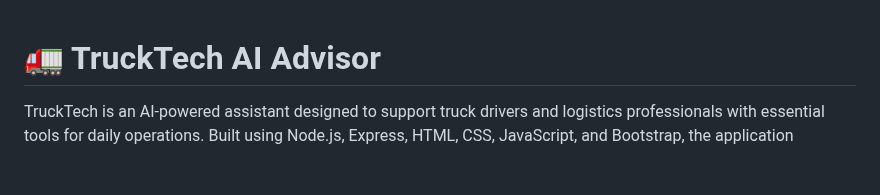
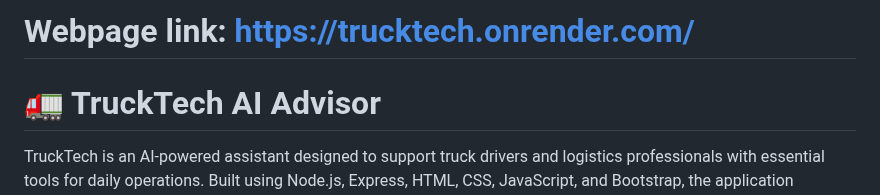
Before and after one commit to vladoleksiyenko/truck-ai-advisor, a Markdown page: README.md, the part around the change. Rendered like a GitHub page; blank space fills up the shorter version.

```diff
--- a/README.md
+++ b/README.md
@@ -1,3 +1,5 @@
+# Webpage link: https://trucktech.onrender.com/
+
 # 🚛 TruckTech AI Advisor
 TruckTech is an AI-powered assistant designed to support truck drivers and logistics professionals with essential tools for daily operations. Built using Node.js, Express, HTML, CSS, JavaScript, and Bootstrap, the application includes a feature-rich front-end and a backend API integrated with OpenAI to deliver smart responses for trucking-related inquiries.
 
```
